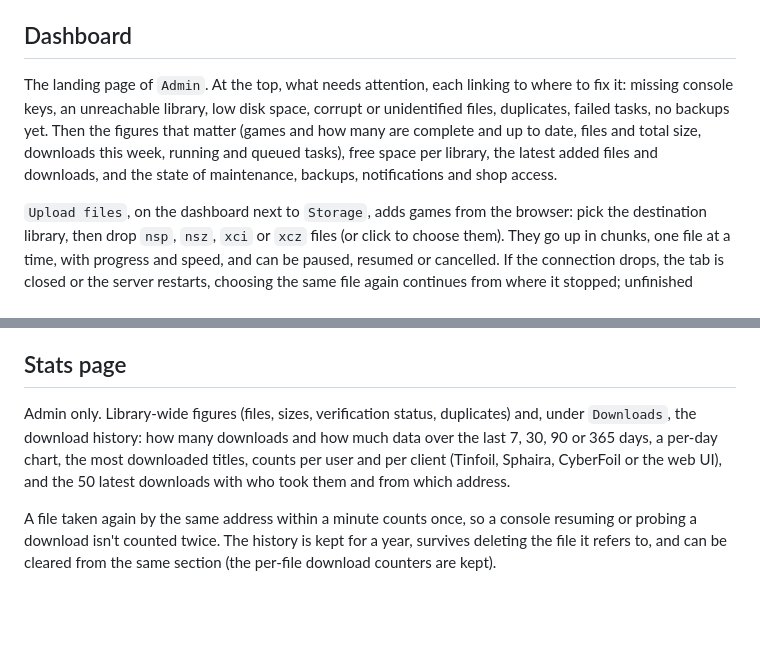
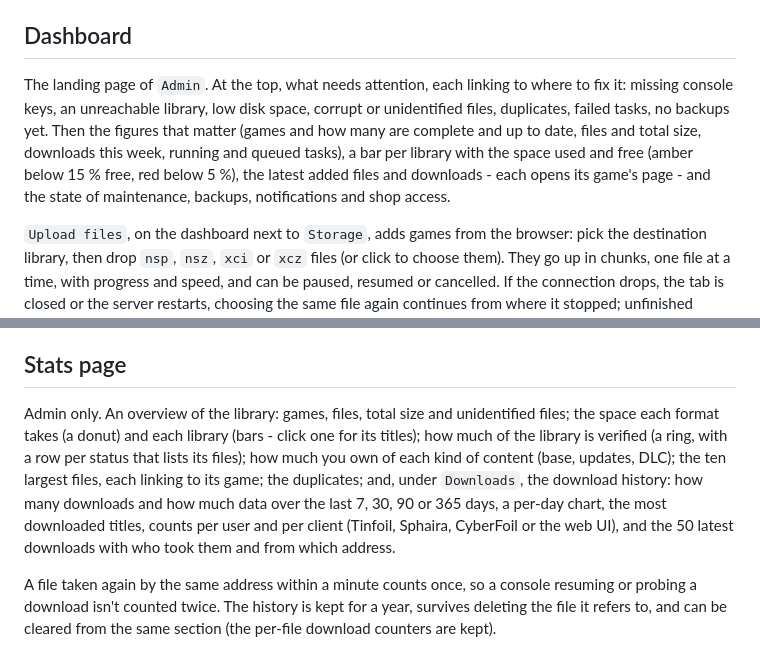
Before and after one commit to EstebanKZL/ownfoil-plus, a Markdown page: Usage.md, 2 parts joined by grey strips. GitHub-like rendering; blank space fills up the shorter version.

```diff
--- a/Usage.md
+++ b/Usage.md
@@ -50,7 +50,7 @@ Browsers only allow this over **HTTPS** (see [Remote access and HTTPS](./Install
 
 ## Dashboard
 
-The landing page of `Admin`. At the top, what needs attention, each linking to where to fix it: missing console keys, an unreachable library, low disk space, corrupt or unidentified files, duplicates, failed tasks, no backups yet. Then the figures that matter (games and how many are complete and up to date, files and total size, downloads this week, running and queued tasks), free space per library, the latest added files and downloads, and the state of maintenance, backups, notifications and shop access.
+The landing page of `Admin`. At the top, what needs attention, each linking to where to fix it: missing console keys, an unreachable library, low disk space, corrupt or unidentified files, duplicates, failed tasks, no backups yet. Then the figures that matter (games and how many are complete and up to date, files and total size, downloads this week, running and queued tasks), a bar per library with the space used and free (amber below 15 % free, red below 5 %), the latest added files and downloads - each opens its game's page - and the state of maintenance, backups, notifications and shop access.
 
 `Upload files`, on the dashboard next to `Storage`, adds games from the browser: pick the destination library, then drop `nsp`, `nsz`, `xci` or `xcz` files (or click to choose them). They go up in chunks, one file at a time, with progress and speed, and can be paused, resumed or cancelled. If the connection drops, the tab is closed or the server restarts, choosing the same file again continues from where it stopped; unfinished uploads are listed in the same window and removed after 7 days without activity. While uploading, the file is a hidden `.part` file in the library folder that scans ignore; once complete it's renamed into place and identified like any other new file. A file whose name is already in the library is refused.
 
@@ -94,7 +94,7 @@ The worker section shows what each worker process is doing right now. How many t
 
 ## Stats page
 
-Admin only. Library-wide figures (files, sizes, verification status, duplicates) and, under `Downloads`, the download history: how many downloads and how much data over the last 7, 30, 90 or 365 days, a per-day chart, the most downloaded titles, counts per user and per client (Tinfoil, Sphaira, CyberFoil or the web UI), and the 50 latest downloads with who took them and from which address.
+Admin only. An overview of the library: games, files, total size and unidentified files; the space each format takes (a donut) and each library (bars - click one for its titles); how much of the library is verified (a ring, with a row per status that lists its files); how much you own of each kind of content (base, updates, DLC); the ten largest files, each linking to its game; the duplicates; and, under `Downloads`, the download history: how many downloads and how much data over the last 7, 30, 90 or 365 days, a per-day chart, the most downloaded titles, counts per user and per client (Tinfoil, Sphaira, CyberFoil or the web UI), and the 50 latest downloads with who took them and from which address.
 
 A file taken again by the same address within a minute counts once, so a console resuming or probing a download isn't counted twice. The history is kept for a year, survives deleting the file it refers to, and can be cleared from the same section (the per-file download counters are kept).
 
```
Also changed, not shown: CHANGELOG.md (+16 -0 lines).
